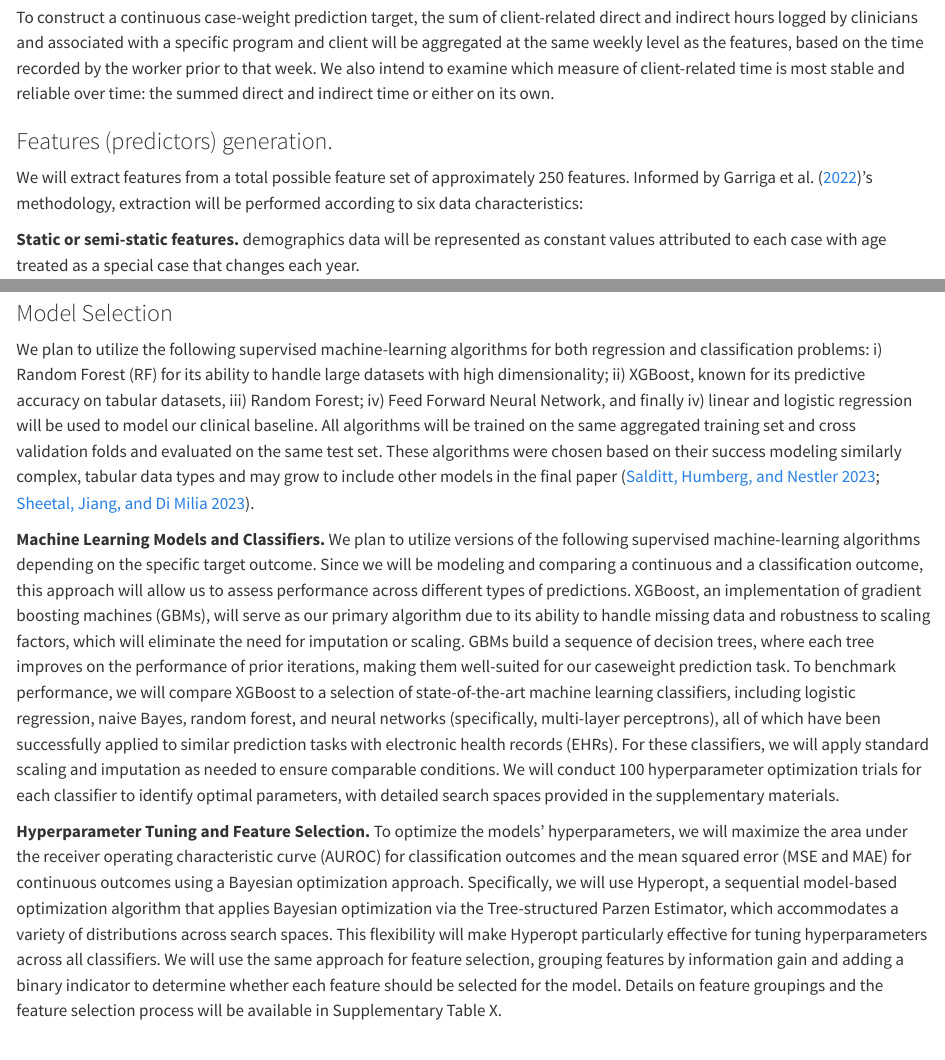
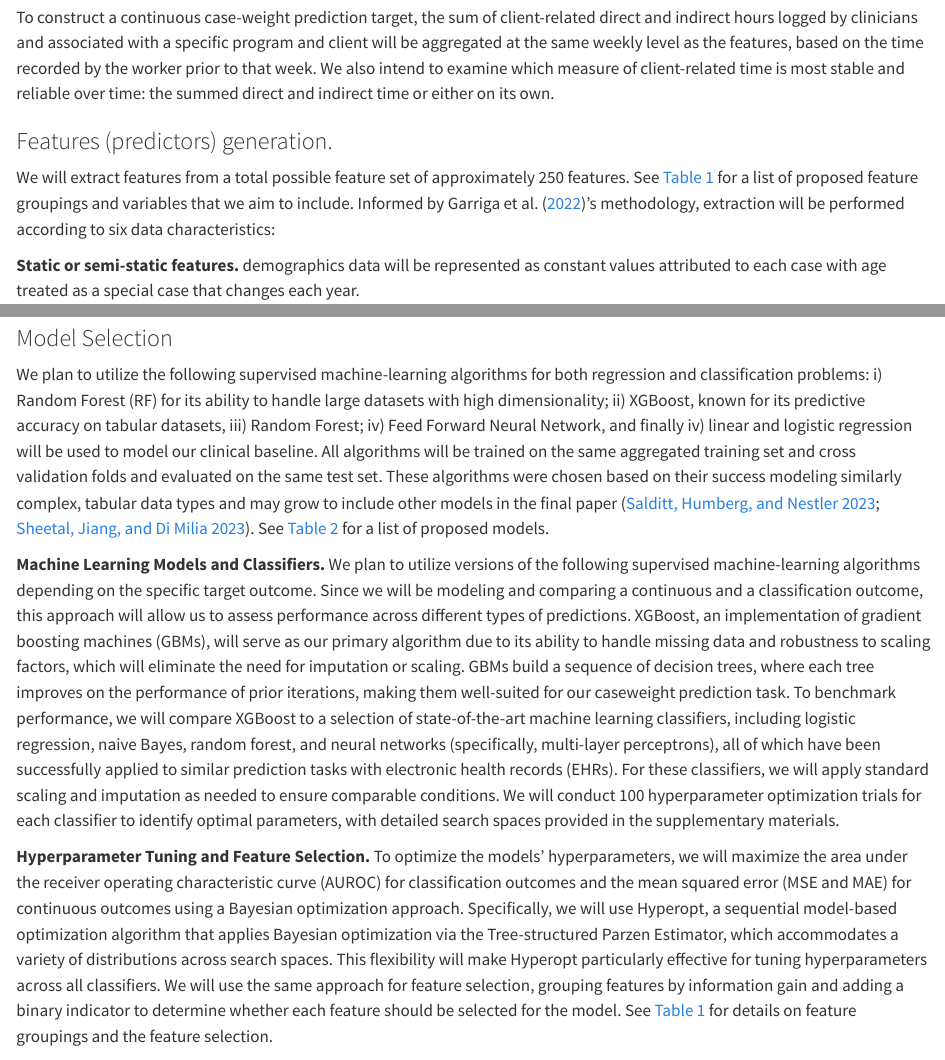
Before and after one commit to shaunaheron2/Prospectus, a Quarto document (index.qmd): the page in a window 1100 px wide, from 7410 px down, and a second part further down, joined at a grey line. Rendered offline with R 4.5, knitr and Pandoc in place of Quarto, with nearby package versions; drawn as R Markdown's standard HTML page in place of the format the file asks for; some code elsewhere in the file could not run offline.

Commit message:
final before work

````diff
--- a/index.qmd
+++ b/index.qmd
@@ -162,7 +162,7 @@ To construct a continuous case-weight prediction target, the sum of client-relat
 
 ### Features (predictors) generation.
 
-We will extract features from a total possible feature set of approximately 250 features. Informed by @garriga2022's methodology, extraction will be performed according to six data characteristics:
+We will extract features from a total possible feature set of approximately 250 features. See @tbl-predictors for a list of proposed feature groupings and variables that we aim to include. Informed by @garriga2022's methodology, extraction will be performed according to six data characteristics:
 
 **Static or semi-static features.** demographics data will be represented as constant values attributed to each case with age treated as a special case that changes each year.
 
@@ -206,11 +206,11 @@ A final and complete list of all variables will be included in the final report.
 
 ### Model Selection
 
-We plan to utilize the following supervised machine-learning algorithms for both regression and classification problems: i) Random Forest (RF) for its ability to handle large datasets with high dimensionality; ii) XGBoost, known for its predictive accuracy on tabular datasets, iii) Random Forest; iv) Feed Forward Neural Network, and finally iv) linear and logistic regression will be used to model our clinical baseline. All algorithms will be trained on the same aggregated training set and cross validation folds and evaluated on the same test set. These algorithms were chosen based on their success modeling similarly complex, tabular data types and may grow to include other models in the final paper [@salditt2023; @sheetal2023].
+We plan to utilize the following supervised machine-learning algorithms for both regression and classification problems: i) Random Forest (RF) for its ability to handle large datasets with high dimensionality; ii) XGBoost, known for its predictive accuracy on tabular datasets, iii) Random Forest; iv) Feed Forward Neural Network, and finally iv) linear and logistic regression will be used to model our clinical baseline. All algorithms will be trained on the same aggregated training set and cross validation folds and evaluated on the same test set. These algorithms were chosen based on their success modeling similarly complex, tabular data types and may grow to include other models in the final paper [@salditt2023; @sheetal2023]. See @tbl-models for a list of proposed models.
 
 **Machine Learning Models and Classifiers.** We plan to utilize versions of the following supervised machine-learning algorithms depending on the specific target outcome. Since we will be modeling and comparing a continuous and a classification outcome, this approach will allow us to assess performance across different types of predictions. XGBoost, an implementation of gradient boosting machines (GBMs), will serve as our primary algorithm due to its ability to handle missing data and robustness to scaling factors, which will eliminate the need for imputation or scaling. GBMs build a sequence of decision trees, where each tree improves on the performance of prior iterations, making them well-suited for our caseweight prediction task. To benchmark performance, we will compare XGBoost to a selection of state-of-the-art machine learning classifiers, including logistic regression, naive Bayes, random forest, and neural networks (specifically, multi-layer perceptrons), all of which have been successfully applied to similar prediction tasks with electronic health records (EHRs). For these classifiers, we will apply standard scaling and imputation as needed to ensure comparable conditions. We will conduct 100 hyperparameter optimization trials for each classifier to identify optimal parameters, with detailed search spaces provided in the supplementary materials.
 
-**Hyperparameter Tuning and Feature Selection.** To optimize the models’ hyperparameters, we will maximize the area under the receiver operating characteristic curve (AUROC) for classification outcomes and the mean squared error (MSE and MAE) for continuous outcomes using a Bayesian optimization approach. Specifically, we will use Hyperopt, a sequential model-based optimization algorithm that applies Bayesian optimization via the Tree-structured Parzen Estimator, which accommodates a variety of distributions across search spaces. This flexibility will make Hyperopt particularly effective for tuning hyperparameters across all classifiers. We will use the same approach for feature selection, grouping features by information gain and adding a binary indicator to determine whether each feature should be selected for the model. Details on feature groupings and the feature selection process will be available in Supplementary Table X.
+**Hyperparameter Tuning and Feature Selection.** To optimize the models’ hyperparameters, we will maximize the area under the receiver operating characteristic curve (AUROC) for classification outcomes and the mean squared error (MSE and MAE) for continuous outcomes using a Bayesian optimization approach. Specifically, we will use Hyperopt, a sequential model-based optimization algorithm that applies Bayesian optimization via the Tree-structured Parzen Estimator, which accommodates a variety of distributions across search spaces. This flexibility will make Hyperopt particularly effective for tuning hyperparameters across all classifiers. We will use the same approach for feature selection, grouping features by information gain and adding a binary indicator to determine whether each feature should be selected for the model. See @tbl-predictors for details on feature groupings and the feature selection.
 
 ```{r}
 #| echo: false
````
Also changed, not shown: docs/search.json, index.qmd (2 more changed lines).
